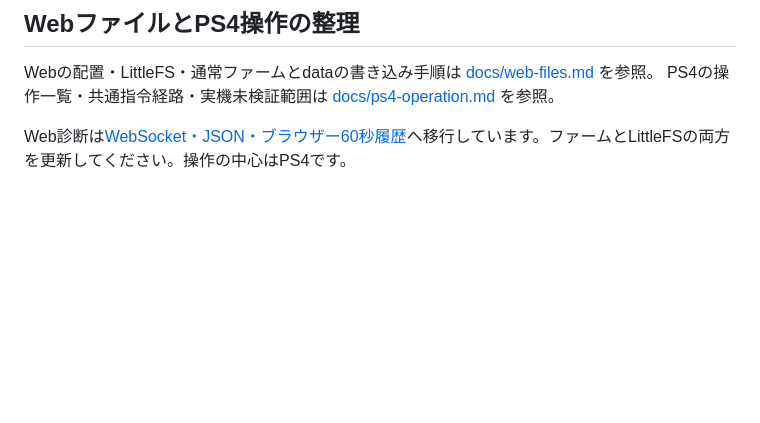
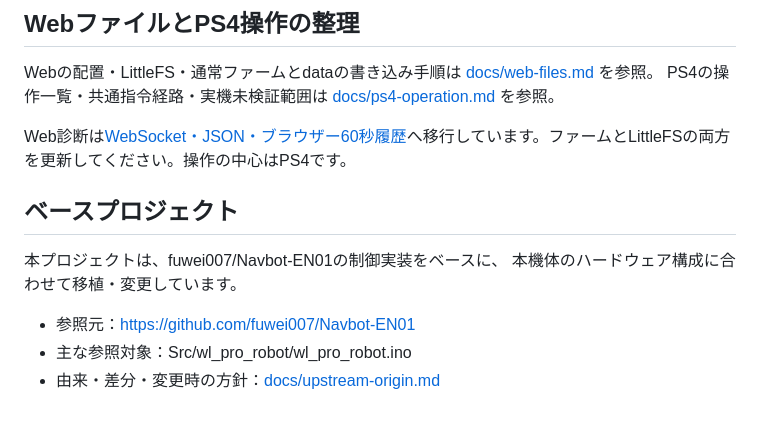
Before and after one commit to diks-lab/legged-balancing-2v1, a Markdown page: README.md, the part around the change. GitHub-like rendering; blank space fills up the shorter version.

Commit message:
Document Navbot-EN01 origin and development guidance

```diff
--- a/README.md
+++ b/README.md
@@ -363,3 +363,12 @@ PS4の操作一覧・共通指令経路・実機未検証範囲は
 
 
 Web診断は[WebSocket・JSON・ブラウザー60秒履歴](docs/websocket-diagnostics.md)へ移行しています。ファームとLittleFSの両方を更新してください。操作の中心はPS4です。
+
+## ベースプロジェクト
+
+本プロジェクトは、fuwei007/Navbot-EN01の制御実装をベースに、
+本機体のハードウェア構成に合わせて移植・変更しています。
+
+- 参照元：https://github.com/fuwei007/Navbot-EN01
+- 主な参照対象：Src/wl_pro_robot/wl_pro_robot.ino
+- 由来・差分・変更時の方針：[docs/upstream-origin.md](docs/upstream-origin.md)
```
Also changed, not shown: AGENTS.md (added, +2 -0 lines), docs/upstream-origin.md (added, +53 -0 lines).
